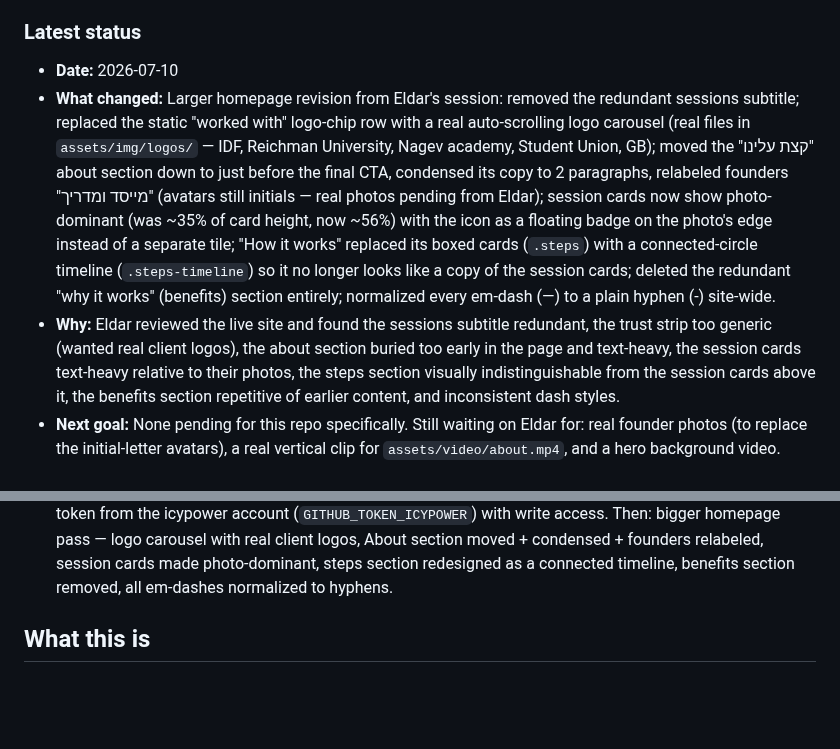
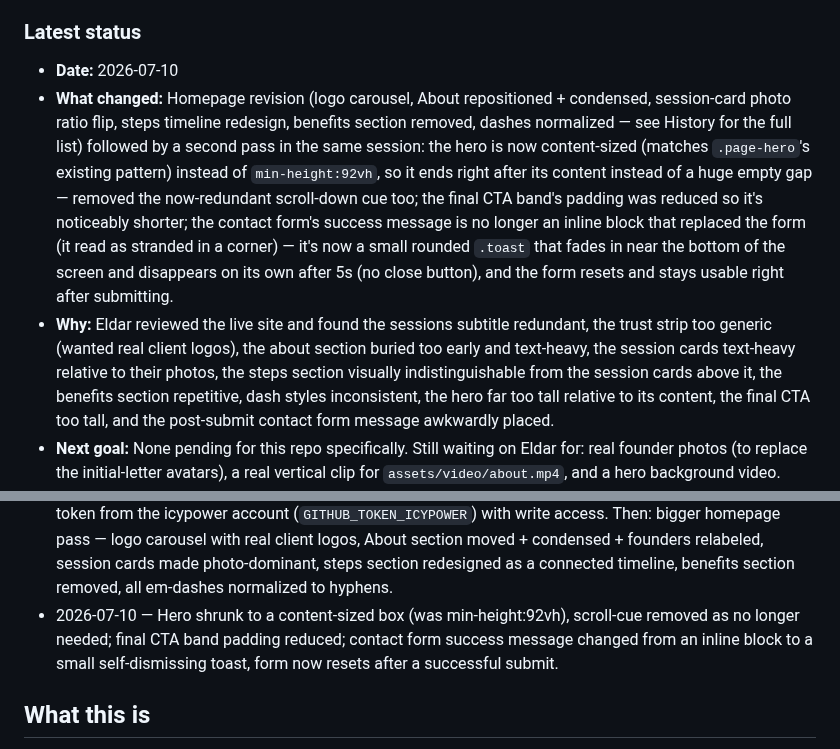
Before and after one commit to icypower/icypower-site, a Markdown page: CLAUDE.md, 2 parts joined by grey strips. Rendered like a GitHub page; blank space fills up the shorter version.

Commit message:
Update Session Handoff Log: hero/CTA resize + toast notification
Co-Authored-By: Claude Opus 4.8 <noreply@anthropic.com>

```diff
--- a/CLAUDE.md
+++ b/CLAUDE.md
@@ -24,26 +24,27 @@ that already happened once (see History).
 
 ### Latest status
 - **Date:** 2026-07-10
-- **What changed:** Larger homepage revision from Eldar's session: removed
-  the redundant sessions subtitle; replaced the static "worked with"
-  logo-chip row with a real auto-scrolling logo carousel (real files in
-  `assets/img/logos/` — IDF, Reichman University, Nagev academy, Student
-  Union, GB); moved the "קצת עלינו" about section down to just before the
-  final CTA, condensed its copy to 2 paragraphs, relabeled founders
-  "מייסד ומדריך" (avatars still initials — real photos pending from Eldar);
-  session cards now show photo-dominant (was ~35% of card height, now
-  ~56%) with the icon as a floating badge on the photo's edge instead of a
-  separate tile; "How it works" replaced its boxed cards (`.steps`) with a
-  connected-circle timeline (`.steps-timeline`) so it no longer looks like
-  a copy of the session cards; deleted the redundant "why it works"
-  (benefits) section entirely; normalized every em-dash (—) to a plain
-  hyphen (-) site-wide.
+- **What changed:** Homepage revision (logo carousel, About repositioned +
+  condensed, session-card photo ratio flip, steps timeline redesign,
+  benefits section removed, dashes normalized — see History for the full
+  list) followed by a second pass in the same session: the hero is now
+  content-sized (matches `.page-hero`'s existing pattern) instead of
+  `min-height:92vh`, so it ends right after its content instead of a huge
+  empty gap — removed the now-redundant scroll-down cue too; the final CTA
+  band's padding was reduced so it's noticeably shorter; the contact
+  form's success message is no longer an inline block that replaced the
+  form (it read as stranded in a corner) — it's now a small rounded
+  `.toast` that fades in near the bottom of the screen and disappears on
+  its own after 5s (no close button), and the form resets and stays
+  usable right after submitting.
 - **Why:** Eldar reviewed the live site and found the sessions subtitle
   redundant, the trust strip too generic (wanted real client logos), the
-  about section buried too early in the page and text-heavy, the session
-  cards text-heavy relative to their photos, the steps section visually
+  about section buried too early and text-heavy, the session cards
+  text-heavy relative to their photos, the steps section visually
   indistinguishable from the session cards above it, the benefits section
-  repetitive of earlier content, and inconsistent dash styles.
+  repetitive, dash styles inconsistent, the hero far too tall relative to
+  its content, the final CTA too tall, and the post-submit contact form
+  message awkwardly placed.
 - **Next goal:** None pending for this repo specifically. Still waiting on
   Eldar for: real founder photos (to replace the initial-letter avatars),
   a real vertical clip for `assets/video/about.mp4`, and a hero background
@@ -80,6 +81,10 @@ that already happened once (see History).
   founders relabeled, session cards made photo-dominant, steps section
   redesigned as a connected timeline, benefits section removed, all
   em-dashes normalized to hyphens.
+- 2026-07-10 — Hero shrunk to a content-sized box (was min-height:92vh),
+  scroll-cue removed as no longer needed; final CTA band padding reduced;
+  contact form success message changed from an inline block to a small
+  self-dismissing toast, form now resets after a successful submit.
 
 ## What this is
 
```
